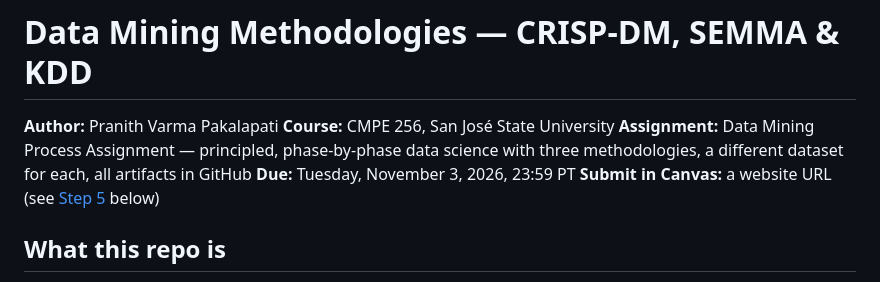
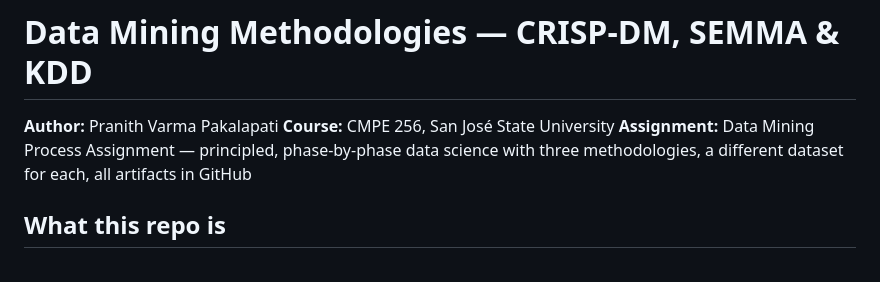
Before and after one commit to pranith27/data-mining-methodologies, a Markdown page: README.md, the part around the change. Drawn GitHub-style.

```diff
--- a/README.md
+++ b/README.md
@@ -3,8 +3,6 @@
 **Author:** Pranith Varma Pakalapati
 **Course:** CMPE 256, San José State University
 **Assignment:** Data Mining Process Assignment — principled, phase-by-phase data science with three methodologies, a different dataset for each, all artifacts in GitHub
-**Due:** Tuesday, November 3, 2026, 23:59 PT
-**Submit in Canvas:** a website URL (see [Step 5](#5-submit-the-website-url-in-canvas) below)
 
 
 ## What this repo is
```
